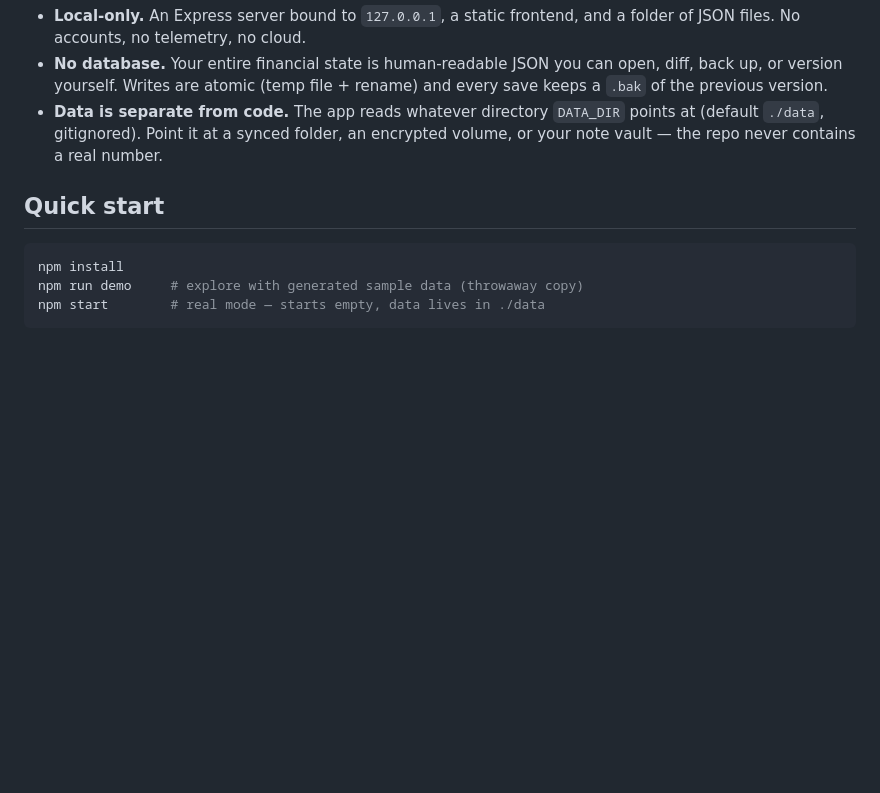
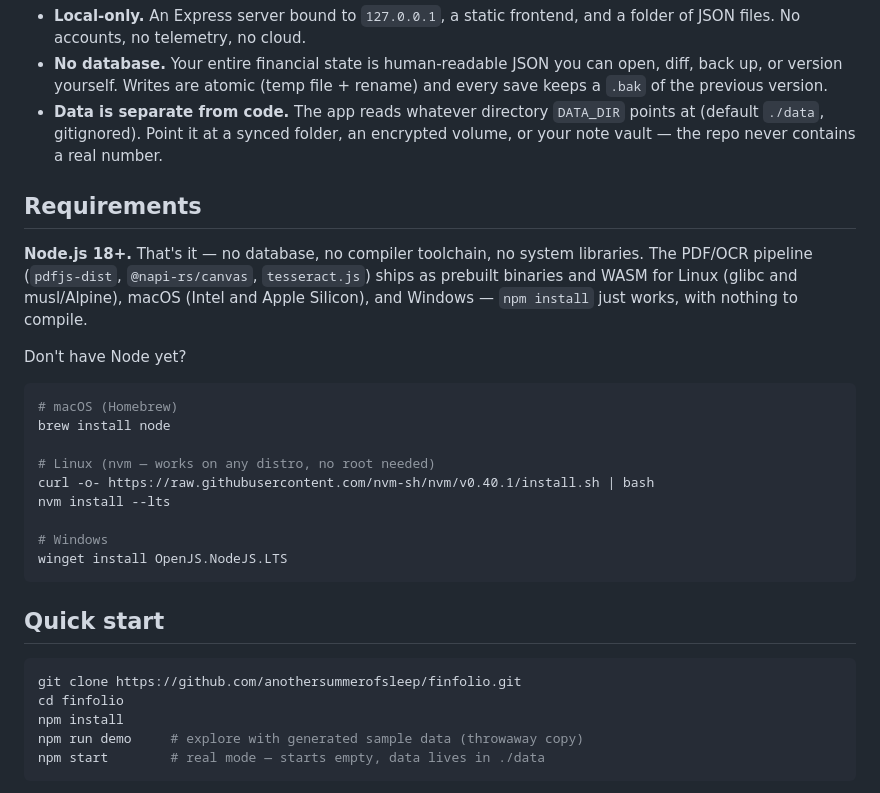
Before and after one commit to anothersummerofsleep/finfolio, a Markdown page: README.md, the part around the change. Drawn GitHub-style; blank space fills up the shorter version.

Commit message:
Add cross-platform install instructions
Node.js 18+ is the only requirement — the PDF/OCR pipeline has no native
compile step (prebuilt binaries for @napi-rs/canvas across Linux
glibc/musl and macOS Intel/ARM, tesseract.js is WASM, pdfjs-dist is pure
JS). Adds a Requirements section with Homebrew/nvm/winget one-liners and
a git-clone step in Quick start.

Co-Authored-By: Claude <noreply@anthropic.com>

````diff
--- a/README.md
+++ b/README.md
@@ -12,9 +12,32 @@ Personal finance tools want your bank credentials, your data on their servers, o
 - **No database.** Your entire financial state is human-readable JSON you can open, diff, back up, or version yourself. Writes are atomic (temp file + rename) and every save keeps a `.bak` of the previous version.
 - **Data is separate from code.** The app reads whatever directory `DATA_DIR` points at (default `./data`, gitignored). Point it at a synced folder, an encrypted volume, or your note vault — the repo never contains a real number.
 
+## Requirements
+
+**Node.js 18+.** That's it — no database, no compiler toolchain, no system libraries.
+The PDF/OCR pipeline (`pdfjs-dist`, `@napi-rs/canvas`, `tesseract.js`) ships as prebuilt
+binaries and WASM for Linux (glibc and musl/Alpine), macOS (Intel and Apple Silicon), and
+Windows — `npm install` just works, with nothing to compile.
+
+Don't have Node yet?
+
+```bash
+# macOS (Homebrew)
+brew install node
+
+# Linux (nvm — works on any distro, no root needed)
+curl -o- https://raw.githubusercontent.com/nvm-sh/nvm/v0.40.1/install.sh | bash
+nvm install --lts
+
+# Windows
+winget install OpenJS.NodeJS.LTS
+```
+
 ## Quick start
 
 ```bash
+git clone https://github.com/anothersummerofsleep/finfolio.git
+cd finfolio
 npm install
 npm run demo     # explore with generated sample data (throwaway copy)
 npm start        # real mode — starts empty, data lives in ./data
````
